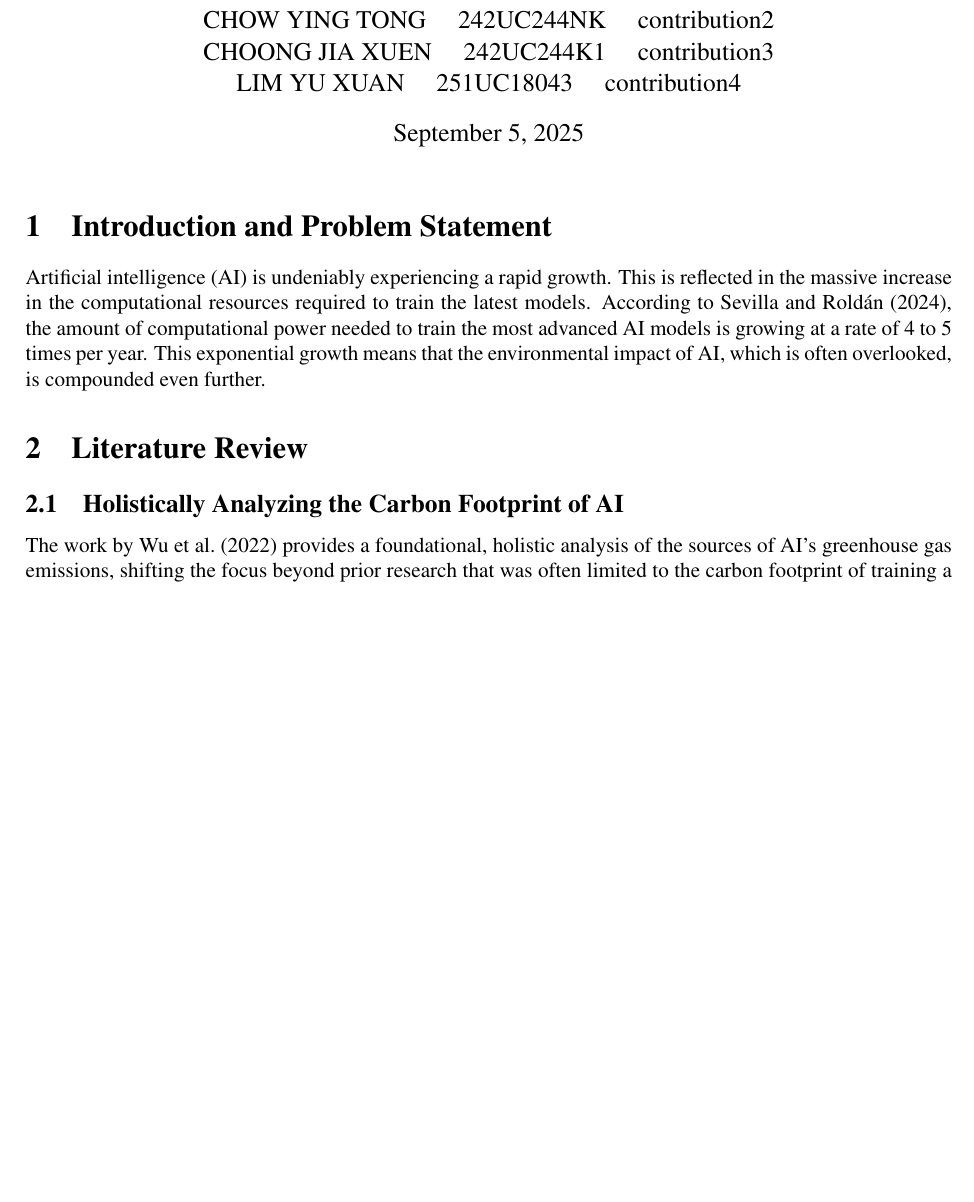
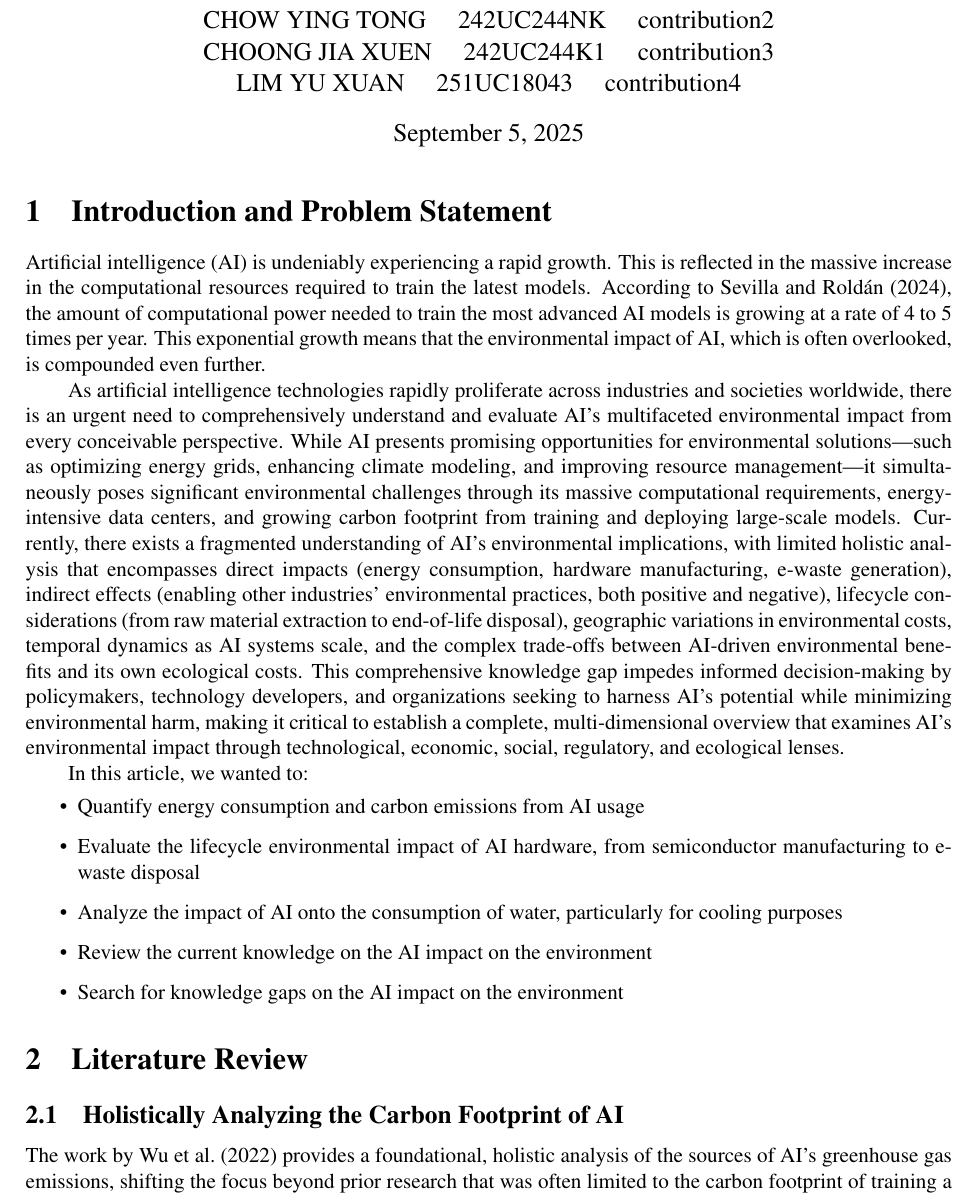
Before and after one commit to Kemystra/meth-review, a LaTeX document (main.tex): part of page 1 of 9, cut so that both start at the same text, the shorter picture padded with empty space. Compiled offline with pdfLaTeX.

Commit message:
feat: Add problem statement and objective

```diff
--- a/main.tex
+++ b/main.tex
@@ -38,6 +38,17 @@ LIM YU XUAN \quad 251UC18043 \quad contribution4\\
 
 \section{Introduction and Problem Statement}
 Artificial intelligence (AI) is undeniably experiencing a rapid growth. This is reflected in the massive increase in the computational resources required to train the latest models. According to \citet{Sevilla_Roldan_2024}, the amount of computational power needed to train the most advanced AI models is growing at a rate of 4 to 5 times per year. This exponential growth means that the environmental impact of AI, which is often overlooked, is compounded even further.
+
+As artificial intelligence technologies rapidly proliferate across industries and societies worldwide, there is an urgent need to comprehensively understand and evaluate AI's multifaceted environmental impact from every conceivable perspective. While AI presents promising opportunities for environmental solutions—such as optimizing energy grids, enhancing climate modeling, and improving resource management—it simultaneously poses significant environmental challenges through its massive computational requirements, energy-intensive data centers, and growing carbon footprint from training and deploying large-scale models. Currently, there exists a fragmented understanding of AI's environmental implications, with limited holistic analysis that encompasses direct impacts (energy consumption, hardware manufacturing, e-waste generation), indirect effects (enabling other industries' environmental practices, both positive and negative), lifecycle considerations (from raw material extraction to end-of-life disposal), geographic variations in environmental costs, temporal dynamics as AI systems scale, and the complex trade-offs between AI-driven environmental benefits and its own ecological costs. This comprehensive knowledge gap impedes informed decision-making by policymakers, technology developers, and organizations seeking to harness AI's potential while minimizing environmental harm, making it critical to establish a complete, multi-dimensional overview that examines AI's environmental impact through technological, economic, social, regulatory, and ecological lenses.
+
+In this article, we wanted to:
+\begin{itemize}
+    \item Quantify energy consumption and carbon emissions from AI usage
+    \item Evaluate the lifecycle environmental impact of AI hardware, from semiconductor manufacturing to e-waste disposal
+    \item Analyze the impact of AI onto the consumption of water, particularly for cooling purposes
+    \item Review the current knowledge on the AI impact on the environment
+    \item Search for knowledge gaps on the AI impact on the environment
+\end{itemize}
 
 \section{Literature Review}
 \subsection{Holistically Analyzing the Carbon Footprint of AI}
```
